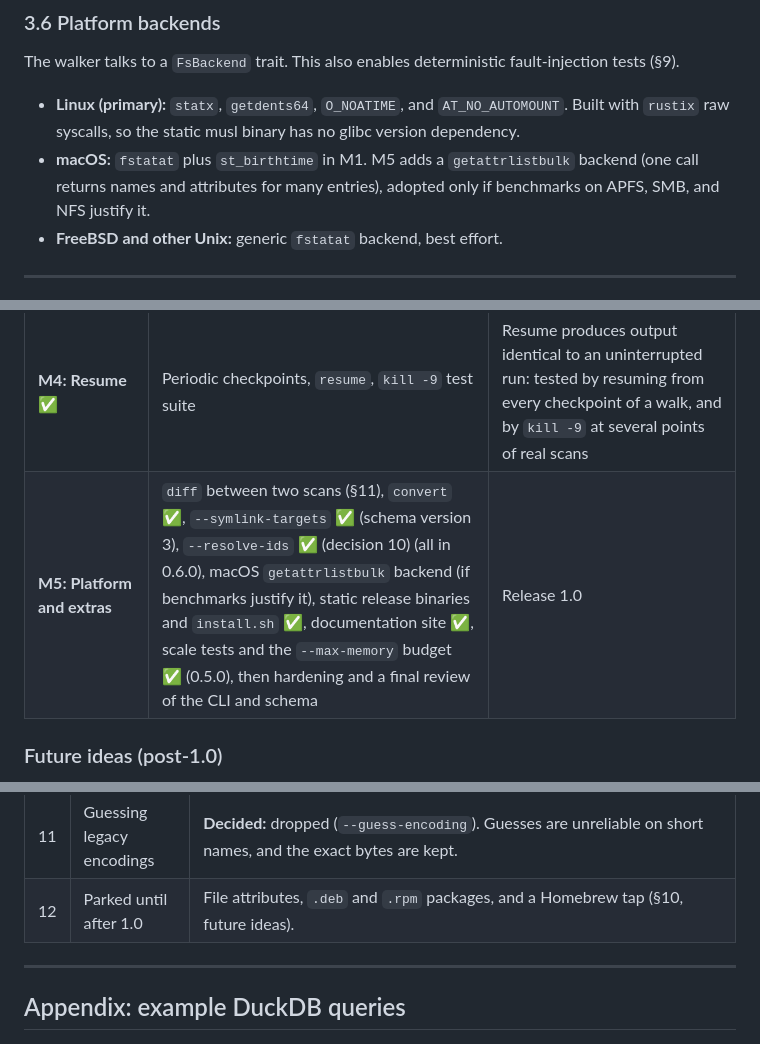
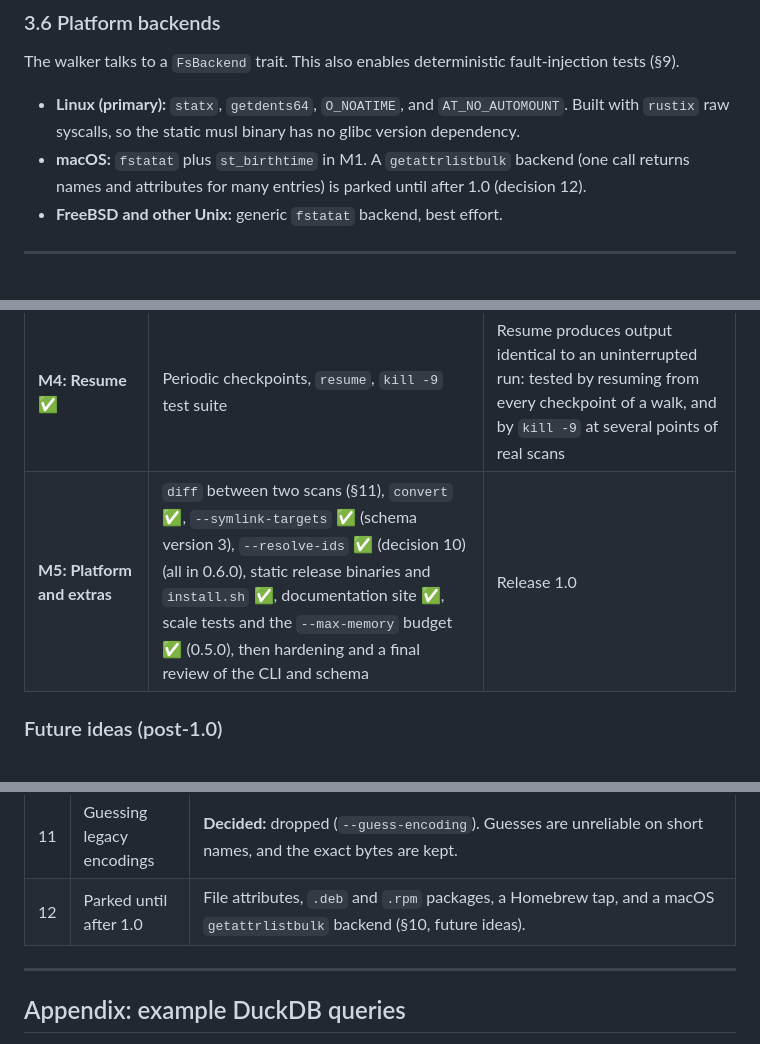
Before and after one commit to robert-mcdermott/fs-inventory, a Markdown page: PLAN.md, 3 parts joined by grey strips. Drawn GitHub-style.

Commit message:
Park the macOS getattrlistbulk backend until after 1.0

```diff
--- a/PLAN.md
+++ b/PLAN.md
@@ -128,7 +128,7 @@ Deep trees regularly exceed the 4096-byte `PATH_MAX`. Paths are kept as growable
 The walker talks to a `FsBackend` trait. This also enables deterministic fault-injection tests (§9).
 
 - **Linux (primary):** `statx`, `getdents64`, `O_NOATIME`, and `AT_NO_AUTOMOUNT`. Built with `rustix` raw syscalls, so the static musl binary has no glibc version dependency.
-- **macOS:** `fstatat` plus `st_birthtime` in M1. M5 adds a `getattrlistbulk` backend (one call returns names and attributes for many entries), adopted only if benchmarks on APFS, SMB, and NFS justify it.
+- **macOS:** `fstatat` plus `st_birthtime` in M1. A `getattrlistbulk` backend (one call returns names and attributes for many entries) is parked until after 1.0 (decision 12).
 - **FreeBSD and other Unix:** generic `fstatat` backend, best effort.
 
 ---
@@ -429,7 +429,7 @@ Development happens on a macOS laptop, so tests are split by where they can run:
 | **M2: Parquet** ✅ | Arrow builders, Parquet writer pool, key-value metadata, `--columns`, `sql/` macros and example queries, `verify`, `schema` (also generates `docs/schema.md`), mimalloc | Output size per entry measured on 1.24M real entries (§5.2), and DuckDB 2.0 loads Parquet, CSV, and JSON Lines scans. A 100M-entry scan of a generated tree ran on the laptop (§9.2); scans of real storage at that scale happen on the Linux server. |
 | **M3: Scale** (features done) | Chunked stats for huge directories, stall watchdog, PATH_MAX chains, queue spill, `--max-memory`, `rollup`, `probe`, `--fields`, `--detect-cycles`, tuned defaults from real-file-system benchmarks | A 1B-entry synthetic or real scan completes, and memory stays flat: met with a generated billion-entry tree on the laptop (§9.2). Default tuning from real storage happens on the Linux server. |
 | **M4: Resume** ✅ | Periodic checkpoints, `resume`, `kill -9` test suite | Resume produces output identical to an uninterrupted run: tested by resuming from every checkpoint of a walk, and by `kill -9` at several points of real scans |
-| **M5: Platform and extras** | `diff` between two scans (§11), `convert` ✅, `--symlink-targets` ✅ (schema version 3), `--resolve-ids` ✅ (decision 10) (all in 0.6.0), macOS `getattrlistbulk` backend (if benchmarks justify it), static release binaries and `install.sh` ✅, documentation site ✅, scale tests and the `--max-memory` budget ✅ (0.5.0), then hardening and a final review of the CLI and schema | Release 1.0 |
+| **M5: Platform and extras** | `diff` between two scans (§11), `convert` ✅, `--symlink-targets` ✅ (schema version 3), `--resolve-ids` ✅ (decision 10) (all in 0.6.0), static release binaries and `install.sh` ✅, documentation site ✅, scale tests and the `--max-memory` budget ✅ (0.5.0), then hardening and a final review of the CLI and schema | Release 1.0 |
 
 ### Future ideas (post-1.0)
 
@@ -470,7 +471,7 @@ fs-inventory will feed a separate file inventory and analytics web application:
 | 9 | Default stall timeout | **Decided:** none. A stalled directory is reported after 60 seconds, and the scan waits for it; `--stall-timeout DURATION` opts in to giving up on it. An unattended scan can hang on a dead server, but never skips part of a tree unless asked to. |
 | 10 | User and group names | **Decided:** opt-in `--resolve-ids`, off by default. Each crawl thread collects the IDs it sees, and when the scan ends each unique ID is looked up once with `getent`, which reaches LDAP and sssd even from the static binary. The names go in `users` and `groups` tables next to the entries; entry rows keep numeric IDs only. |
 | 11 | Guessing legacy encodings | **Decided:** dropped (`--guess-encoding`). Guesses are unreliable on short names, and the exact bytes are kept. |
-| 12 | Parked until after 1.0 | File attributes, `.deb` and `.rpm` packages, and a Homebrew tap (§10, future ideas). |
+| 12 | Parked until after 1.0 | File attributes, `.deb` and `.rpm` packages, a Homebrew tap, and a macOS `getattrlistbulk` backend (§10, future ideas). |
 
 ---
 
```
Also changed, not shown: other parts of PLAN.md (+1 -0 lines).
